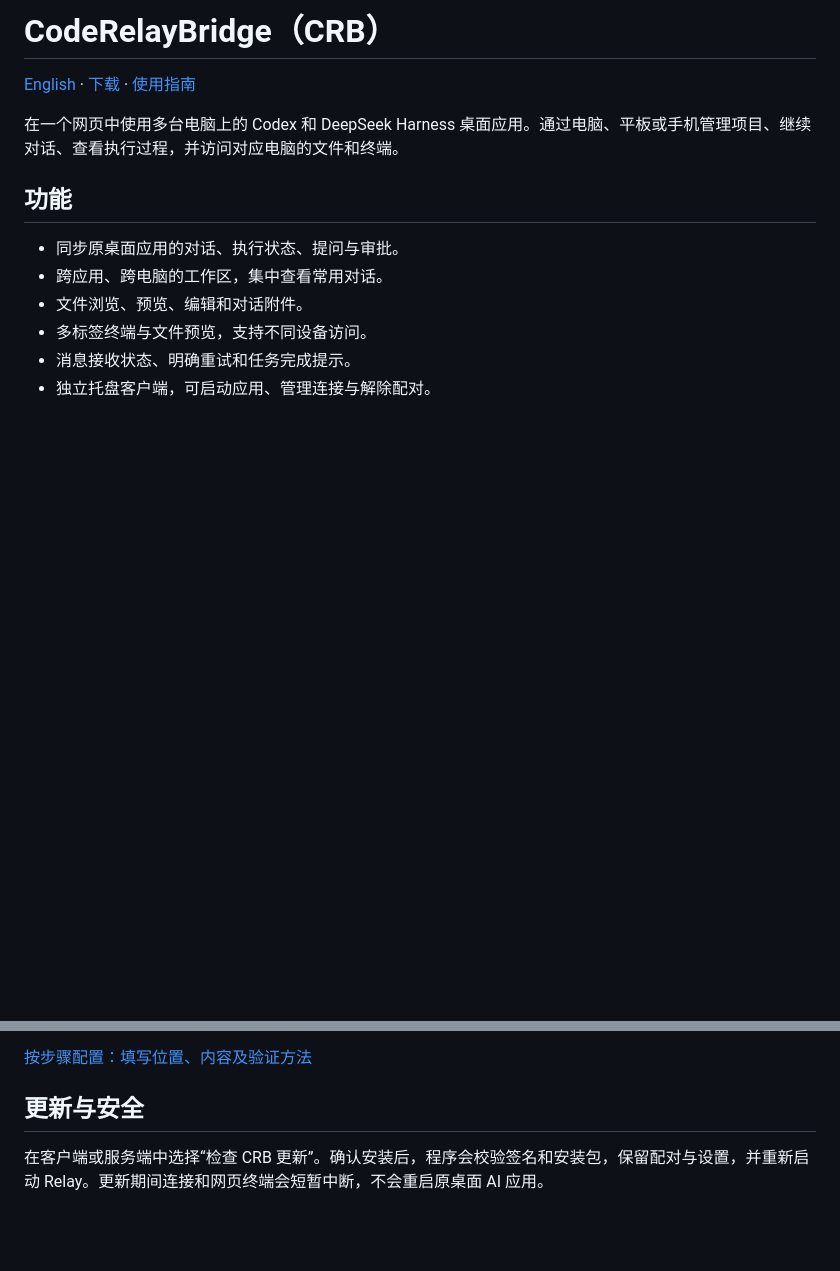
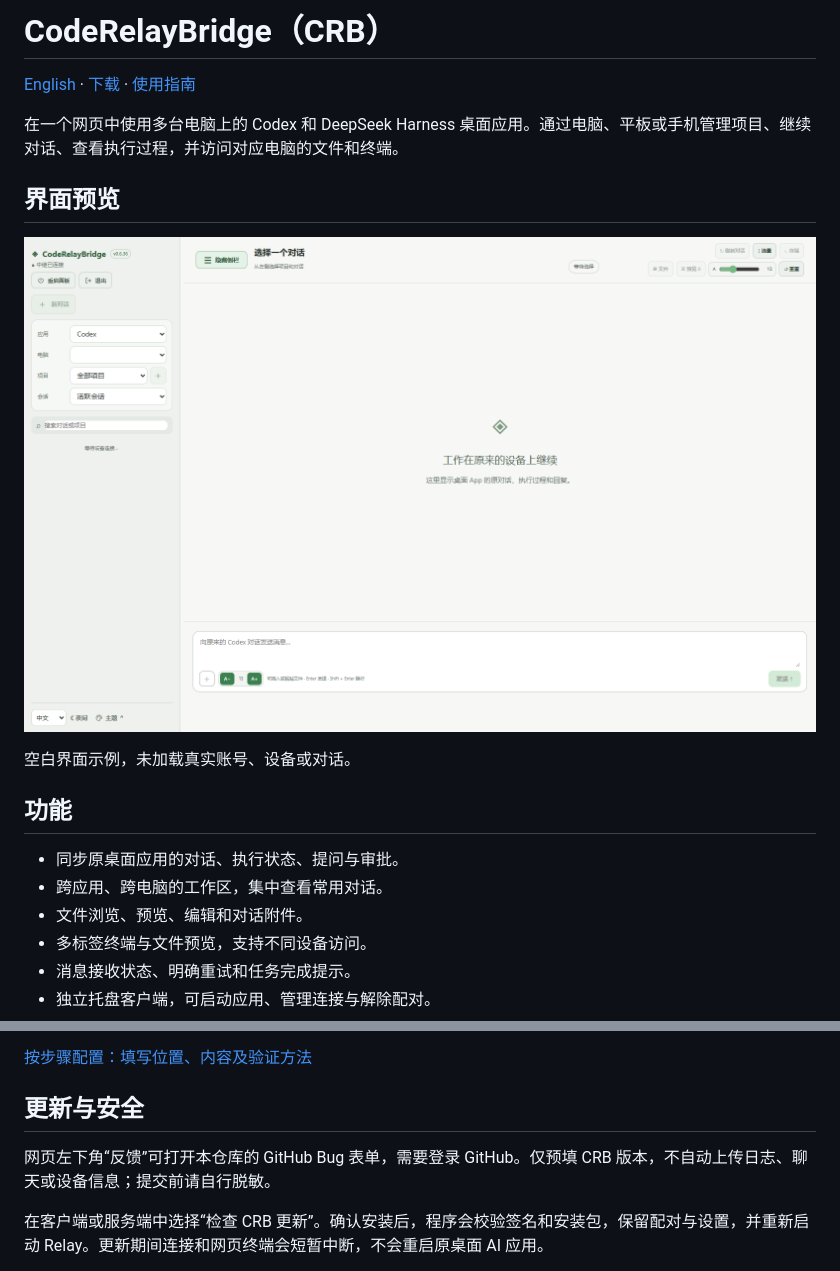
Before and after one commit to Gabriel0224/CodeRelayBridge, a Markdown page: README.md, 2 parts joined by grey strips. Drawn GitHub-style; pictures changed too: docs/images/crb-empty-desktop.png (added); blank space fills up the shorter version.

```diff
--- a/README.md
+++ b/README.md
@@ -3,6 +3,12 @@
 [English](README.en.md) · [下载](https://github.com/Gabriel0224/CodeRelayBridge/releases/latest) · [使用指南](docs/USER_GUIDE.zh-CN.md)
 
 在一个网页中使用多台电脑上的 Codex 和 DeepSeek Harness 桌面应用。通过电脑、平板或手机管理项目、继续对话、查看执行过程，并访问对应电脑的文件和终端。
+
+## 界面预览
+
+![CodeRelayBridge 空白界面](docs/images/crb-empty-desktop.png)
+
+空白界面示例，未加载真实账号、设备或对话。
 
 ## 功能
 
@@ -56,6 +62,8 @@
 
 ## 更新与安全
 
+网页左下角“反馈”可打开本仓库的 GitHub Bug 表单，需要登录 GitHub。仅预填 CRB 版本，不自动上传日志、聊天或设备信息；提交前请自行脱敏。
+
 在客户端或服务端中选择“检查 CRB 更新”。确认安装后，程序会校验签名和安装包，保留配对与设置，并重新启动 Relay。更新期间连接和网页终端会短暂中断，不会重启原桌面 AI 应用。
 
 配对允许访问目标电脑的文件、终端和应用。请只连接可信服务端，公网使用 HTTPS，不要公开连接凭据或私钥。[安全说明](SECURITY.md)
```
Also changed, not shown: README.en.md (+8 -0 lines), docs/RELEASE_NOTES_0.6.37.md (added, +15 -0 lines), 13 other files.
